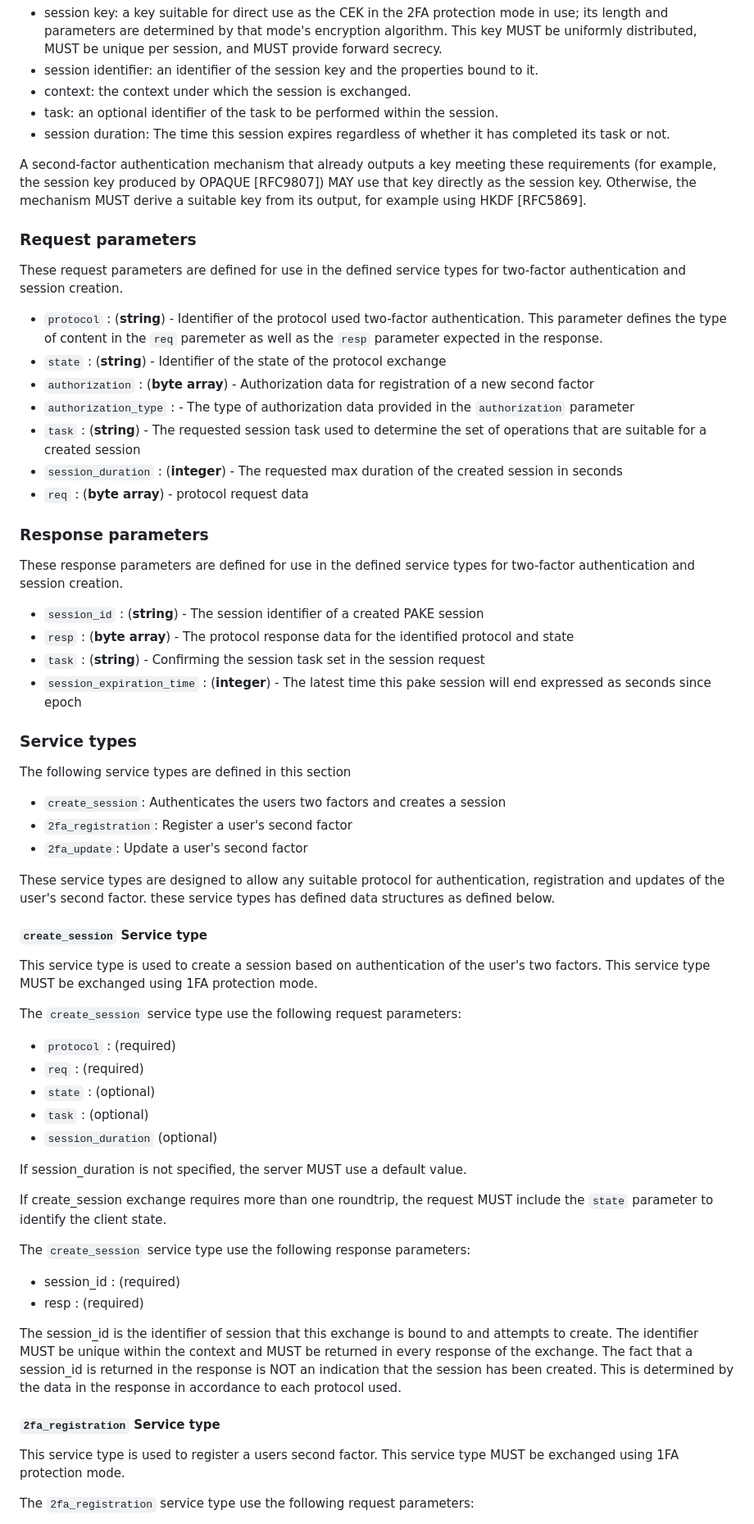
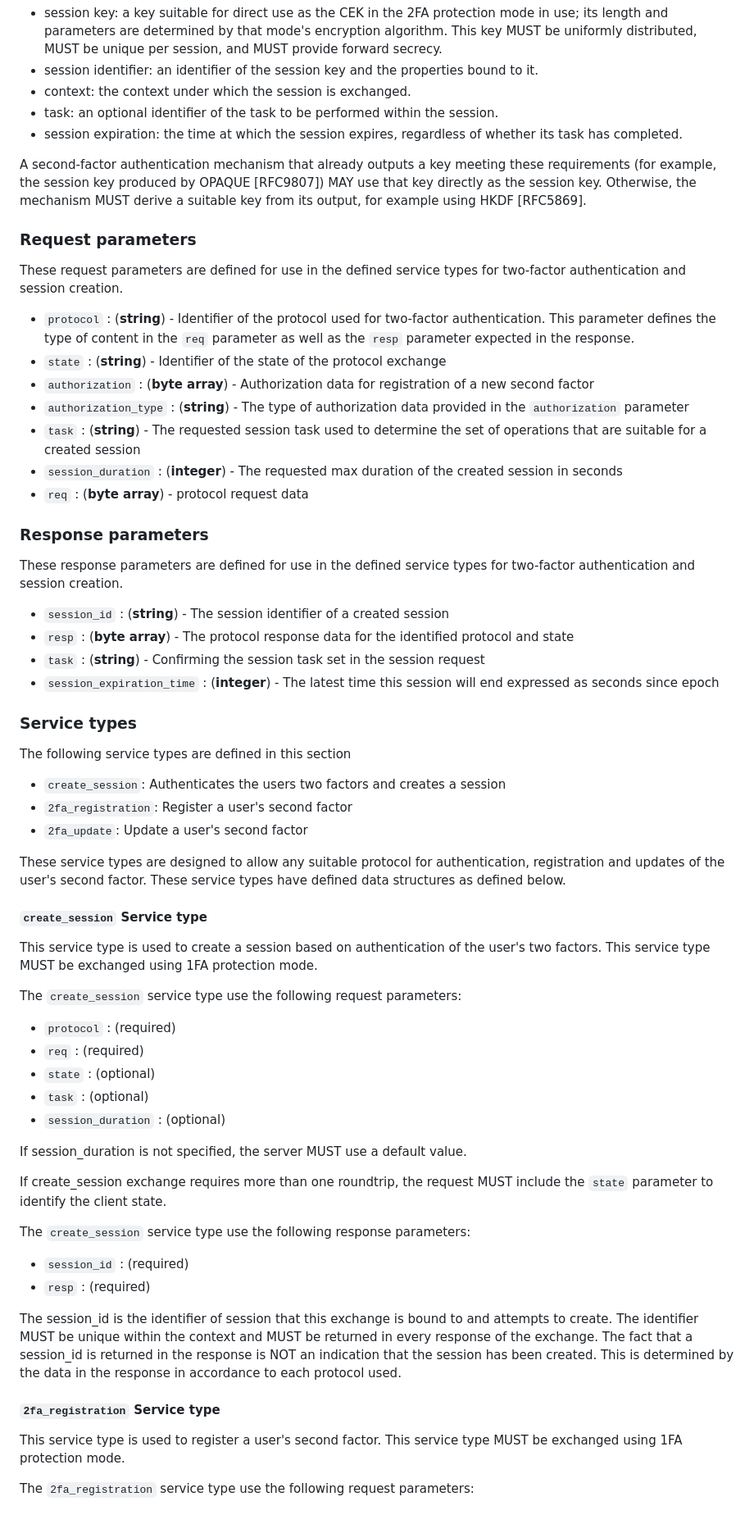
Before and after one commit to Razumain/r2ps-ietf-draft, a Markdown page: draft-santesson-r2ps.md, the part around one of its changes. Shown at 82% size. Drawn GitHub-style.

```diff
--- a/draft-santesson-r2ps.md
+++ b/draft-santesson-r2ps.md
@@ -270,7 +271,7 @@ The output of session creation is:
 - session identifier: an identifier of the session key and the properties bound to it.
 - context: the context under which the session is exchanged.
 - task: an optional identifier of the task to be performed within the session.
-- session duration: The time this session expires regardless of whether it has completed its task or not.
+- session expiration: the time at which the session expires, regardless of whether its task has completed.
 
 A second-factor authentication mechanism that already outputs a key meeting these requirements (for example, the session key produced by OPAQUE [RFC9807]) MAY use that key directly as the session key. Otherwise, the mechanism MUST derive a suitable key from its output, for example using HKDF [RFC5869].
 
@@ -278,10 +279,10 @@ A second-factor authentication mechanism that already outputs a key meeting thes
 
 These request parameters are defined for use in the defined service types for two-factor authentication and session creation.
 
-- `protocol` : (**string**) - Identifier of the protocol used two-factor authentication. This parameter defines the type of content in the `req` paremeter as well as the `resp` parameter expected in the response.
+- `protocol` : (**string**) - Identifier of the protocol used for two-factor authentication. This parameter defines the type of content in the `req` parameter as well as the `resp` parameter expected in the response.
 - `state` : (**string**) - Identifier of the state of the protocol exchange
 - `authorization` : (**byte array**) - Authorization data for registration of a new second factor
-- `authorization_type` : - The type of authorization data provided in the `authorization` parameter
+- `authorization_type` : (**string**) - The type of authorization data provided in the `authorization` parameter
 - `task` : (**string**) - The requested session task used to determine the set of operations that are suitable for a created session
 - `session_duration` : (**integer**) - The requested max duration of the created session in seconds
 - `req` : (**byte array**) - protocol request data
@@ -290,10 +291,10 @@ These request parameters are defined for use in the defined service types for tw
 
 These response parameters are defined for use in the defined service types for two-factor authentication and session creation.
 
-- `session_id` : (**string**) - The session identifier of a created PAKE session
+- `session_id` : (**string**) - The session identifier of a created session
 - `resp` : (**byte array**) - The protocol response data for the identified protocol and state
 - `task` : (**string**) - Confirming the session task set in the session request
-- `session_expiration_time` : (**integer**) - The latest time this pake session will end expressed as seconds since epoch
+- `session_expiration_time` : (**integer**) - The latest time this session will end expressed as seconds since epoch
 
 
 ### Service types
@@ -304,7 +305,7 @@ The following service types are defined in this section
 - `2fa_registration`: Register a user's second factor
 - `2fa_update`: Update a user's second factor
 
-These service types are designed to allow any suitable protocol for authentication, registration and updates of the user's second factor. these service types has defined data structures as defined below.
+These service types are designed to allow any suitable protocol for authentication, registration and updates of the user's second factor. These service types have defined data structures as defined below.
 
 
 #### `create_session` Service type
@@ -317,7 +318,7 @@ The `create_session` service type use the following request parameters:
 - `req` : (required)
 - `state` : (optional)
 - `task` : (optional)
-- `session_duration` (optional)
+- `session_duration` : (optional)
 
 If session_duration is not specified, the server MUST use a default value.
 
@@ -325,15 +326,15 @@ If create_session exchange requires more than one roundtrip, the request MUST in
 
 The `create_session` service type use the following response parameters:
 
-- session_id : (required)
-- resp : (required)
+- `session_id` : (required)
+- `resp` : (required)
 
 The session_id is the identifier of session that this exchange is bound to and attempts to create. The identifier MUST be unique within the context and MUST be returned in every response of the exchange.
 The fact that a session_id is returned in the response is NOT an indication that the session has been created. This is determined by the data in the response in accordance to each protocol used.
 
 #### `2fa_registration` Service type
 
-This service type is used to register a users second factor. This service type MUST be exchanged using 1FA protection mode.
+This service type is used to register a user's second factor. This service type MUST be exchanged using 1FA protection mode.
 
 The `2fa_registration` service type use the following request parameters:
 
```
Also changed, not shown: other parts of draft-santesson-r2ps.md (+14 -13 lines).
